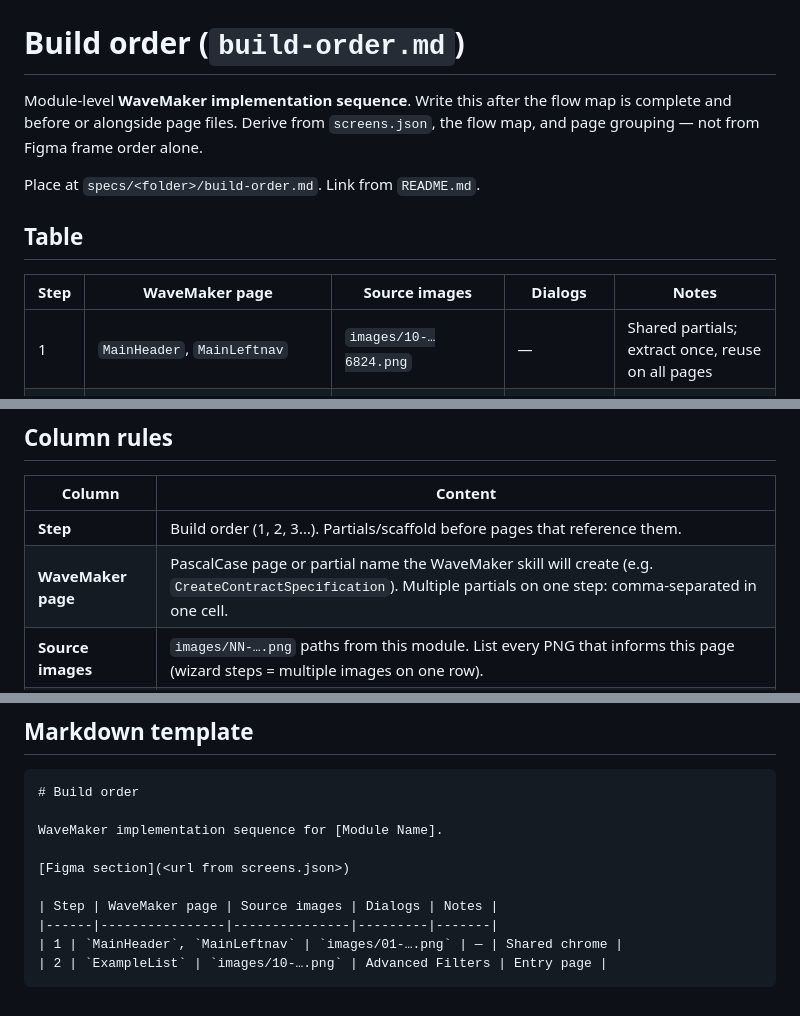
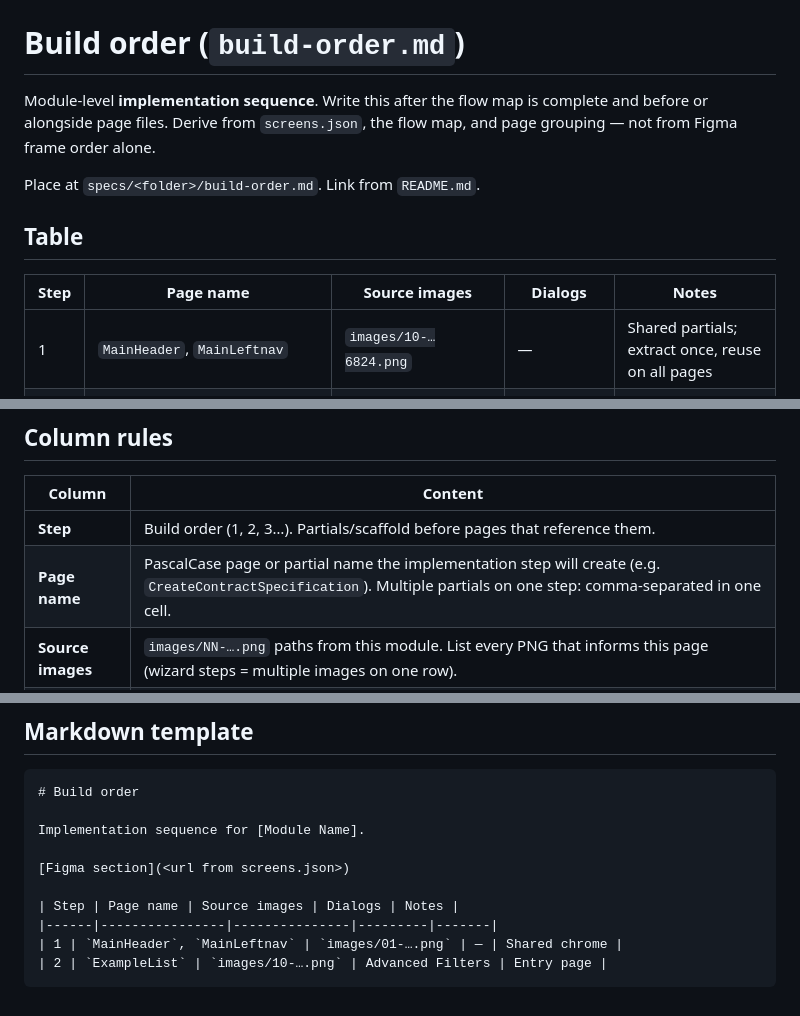
Before and after one commit to OmneWave/spec-kit-figma-starter, a Markdown page: figma-images-to-spec/write-spec/FORMAT-build-order.md, 3 parts joined by grey strips. Drawn GitHub-style.

````diff
--- a/figma-images-to-spec/write-spec/FORMAT-build-order.md
+++ b/figma-images-to-spec/write-spec/FORMAT-build-order.md
@@ -1,12 +1,12 @@
 # Build order (`build-order.md`)
 
-Module-level **WaveMaker implementation sequence**. Write this after the flow map is complete and before or alongside page files. Derive from `screens.json`, the flow map, and page grouping — not from Figma frame order alone.
+Module-level **implementation sequence**. Write this after the flow map is complete and before or alongside page files. Derive from `screens.json`, the flow map, and page grouping — not from Figma frame order alone.
 
 Place at `specs/<folder>/build-order.md`. Link from `README.md`.
 
 ## Table
 
-| Step | WaveMaker page | Source images | Dialogs | Notes |
+| Step | Page name | Source images | Dialogs | Notes |
 |------|----------------|---------------|---------|-------|
 | 1 | `MainHeader`, `MainLeftnav` | `images/10-…6824.png` | — | Shared partials; extract once, reuse on all pages |
 | 2 | `ContractSpecificationList` | `images/10-…6824.png`, `images/11-…4218.png`, `images/12-…7416.png` | Row options, Delete message | Contract tab selected; table, search, pagination, success toast state |
@@ -19,7 +19,7 @@ Place at `specs/<folder>/build-order.md`. Link from `README.md`.
 | Column | Content |
 |--------|---------|
 | **Step** | Build order (1, 2, 3…). Partials/scaffold before pages that reference them. |
-| **WaveMaker page** | PascalCase page or partial name the WaveMaker skill will create (e.g. `CreateContractSpecification`). Multiple partials on one step: comma-separated in one cell. |
+| **Page name** | PascalCase page or partial name the implementation step will create (e.g. `CreateContractSpecification`). Multiple partials on one step: comma-separated in one cell. |
 | **Source images** | `images/NN-….png` paths from this module. List every PNG that informs this page (wizard steps = multiple images on one row). |
 | **Dialogs** | Dialog names built on this page (`Row options`, `Delete message`, …). Use `—` when none. Popups are never separate pages. |
 | **Notes** | Implementation hints: wizard vs single page, reuse partials, state variants (disabled Next, success toast), navigation targets, shared structure with another page. |
@@ -38,11 +38,11 @@ Place at `specs/<folder>/build-order.md`. Link from `README.md`.
 ```markdown
 # Build order
 
-WaveMaker implementation sequence for [Module Name].
+Implementation sequence for [Module Name].
 
 [Figma section](<url from screens.json>)
 
-| Step | WaveMaker page | Source images | Dialogs | Notes |
+| Step | Page name | Source images | Dialogs | Notes |
 |------|----------------|---------------|---------|-------|
 | 1 | `MainHeader`, `MainLeftnav` | `images/01-….png` | — | Shared chrome |
 | 2 | `ExampleList` | `images/10-….png` | Advanced Filters | Entry page |
````
Also changed, not shown: figma-images-to-spec/write-spec/FORMAT-page-spec.md (+3 -3 lines), figma-images-to-spec/write-spec/SKILL.md (+6 -6 lines).
